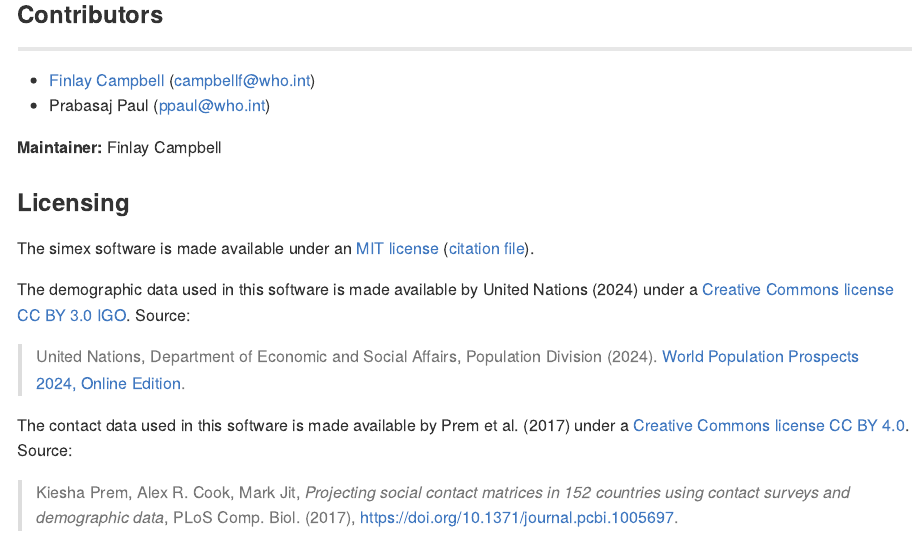
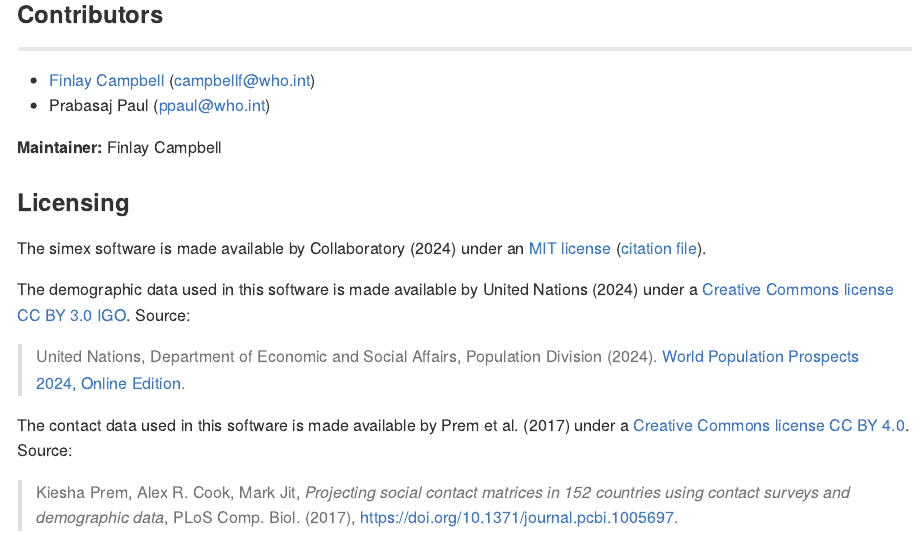
Before and after one commit to WHO-Collaboratory/simex, an R Markdown document (README.Rmd): the page in a window 1100 px wide, from 12630 px down. The pictures show the output file README.md that the author committed with the source, drawn offline in the style of GitHub; badge pictures from the web are left out.

Commit message:
added licenses and citation

```diff
--- a/README.Rmd
+++ b/README.Rmd
@@ -266,7 +266,7 @@
 
 ### Licensing
 
-The simex software is made available under an [MIT license](LICENSE.md) ([citation file](CITATION.cff)).
+The simex software is made available by Collaboratory (2024) under an [MIT license](LICENSE.md) ([citation file](CITATION.cff)).
 
 The demographic data used in this software is made available by United Nations (2024) under a [Creative Commons license CC BY 3.0 IGO](http://creativecommons.org/licenses/by/3.0/igo/). Source:
 > United Nations, Department of Economic and Social Affairs, Population Division (2024). [World Population Prospects 2024, Online Edition](https://population.un.org/wpp/).
```
Also changed, not shown: README.md.
